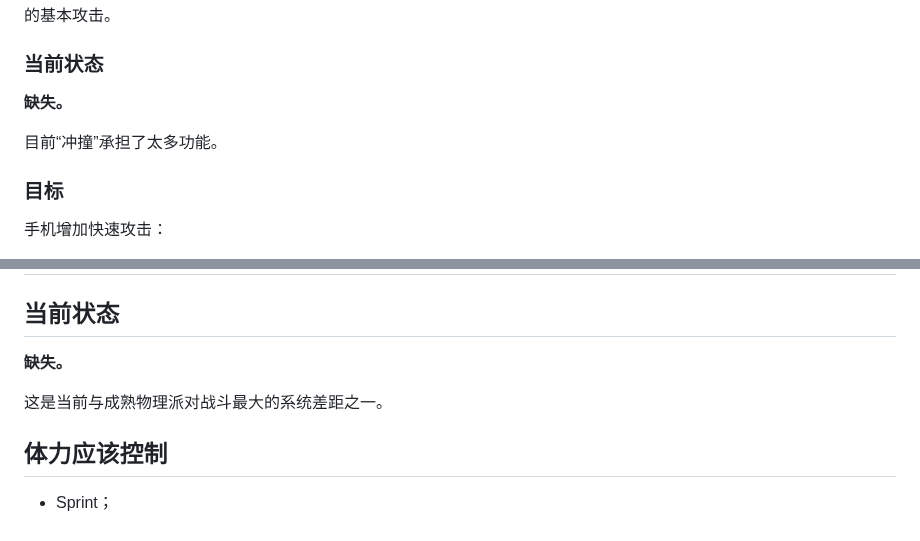
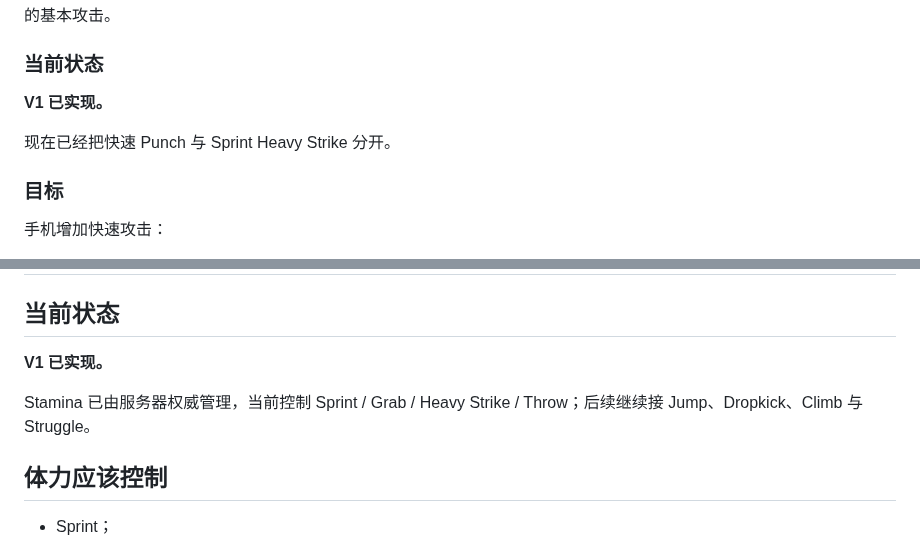
Before and after one commit to exasdwyh-commits/waiting-entertainment-prototype, a Markdown page: docs/PARTY_ANIMALS_PARITY_MATRIX.md, 2 parts joined by grey strips. Drawn GitHub-style.

```diff
--- a/docs/PARTY_ANIMALS_PARITY_MATRIX.md
+++ b/docs/PARTY_ANIMALS_PARITY_MATRIX.md
@@ -137,9 +137,9 @@
 
 ### 当前状态
 
-**缺失。**
+**V1 已实现。**
 
-目前“冲撞”承担了太多功能。
+现在已经把快速 Punch 与 Sprint Heavy Strike 分开。
 
 ### 目标
 
@@ -373,9 +373,9 @@ Throw 力量应该受到：
 
 ## 当前状态
 
-**缺失。**
+**V1 已实现。**
 
-这是当前与成熟物理派对战斗最大的系统差距之一。
+Stamina 已由服务器权威管理，当前控制 Sprint / Grab / Heavy Strike / Throw；后续继续接 Jump、Dropkick、Climb 与 Struggle。
 
 ## 体力应该控制
 
```
Also changed, not shown: other parts of docs/PARTY_ANIMALS_PARITY_MATRIX.md (+12 -12 lines).
